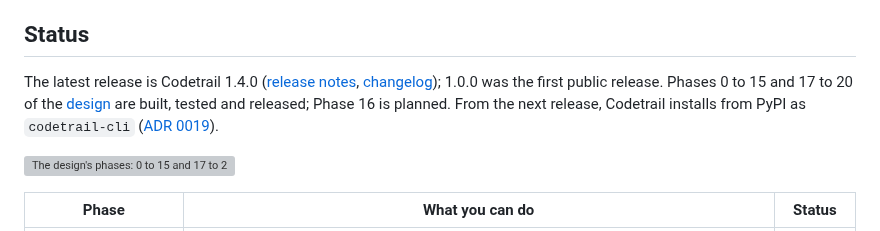
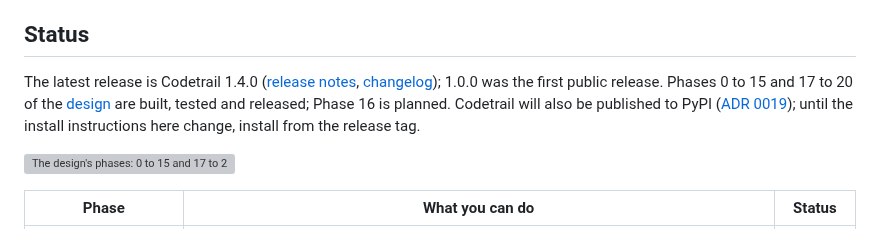
Before and after one commit to mohamed-abdelsattar92/codetrail, a Markdown page: README.md, the part around the change. Drawn GitHub-style; grey boxes are pictures that could not be loaded.

```diff
--- a/README.md
+++ b/README.md
@@ -268,7 +268,7 @@ The interface is English first and switches language from the page; it ships in
 
 ## Status
 
-The latest release is Codetrail 1.4.0 ([release notes](docs/releases/v1.4.0.md), [changelog](CHANGELOG.md)); 1.0.0 was the first public release. Phases 0 to 15 and 17 to 20 of the [design](docs/design/2026-10-05-codetrail-design.md) are built, tested and released; Phase 16 is planned. From the next release, Codetrail installs from PyPI as `codetrail-cli` ([ADR 0019](docs/adr/0019-publish-to-pypi-as-codetrail-cli.md)).
+The latest release is Codetrail 1.4.0 ([release notes](docs/releases/v1.4.0.md), [changelog](CHANGELOG.md)); 1.0.0 was the first public release. Phases 0 to 15 and 17 to 20 of the [design](docs/design/2026-10-05-codetrail-design.md) are built, tested and released; Phase 16 is planned. Codetrail will also be published to PyPI ([ADR 0019](docs/adr/0019-publish-to-pypi-as-codetrail-cli.md)); until the install instructions here change, install from the release tag.
 
 ![The design's phases: 0 to 15 and 17 to 20 built, 16 planned](docs/diagrams/phases.svg)
 
```
Also changed, not shown: docs/adr/0019-publish-to-pypi-as-codetrail-cli.md (+1 -1 lines).
